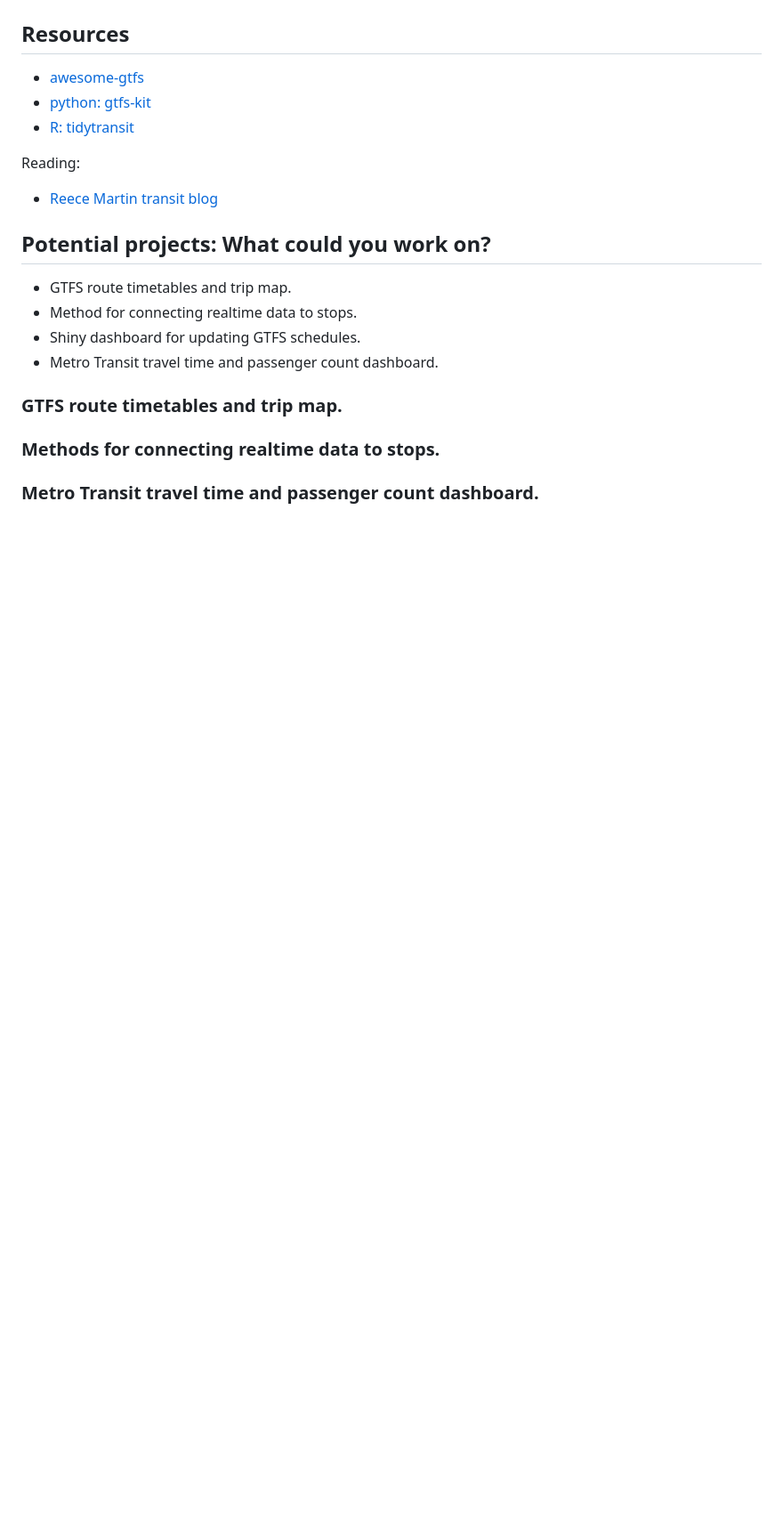
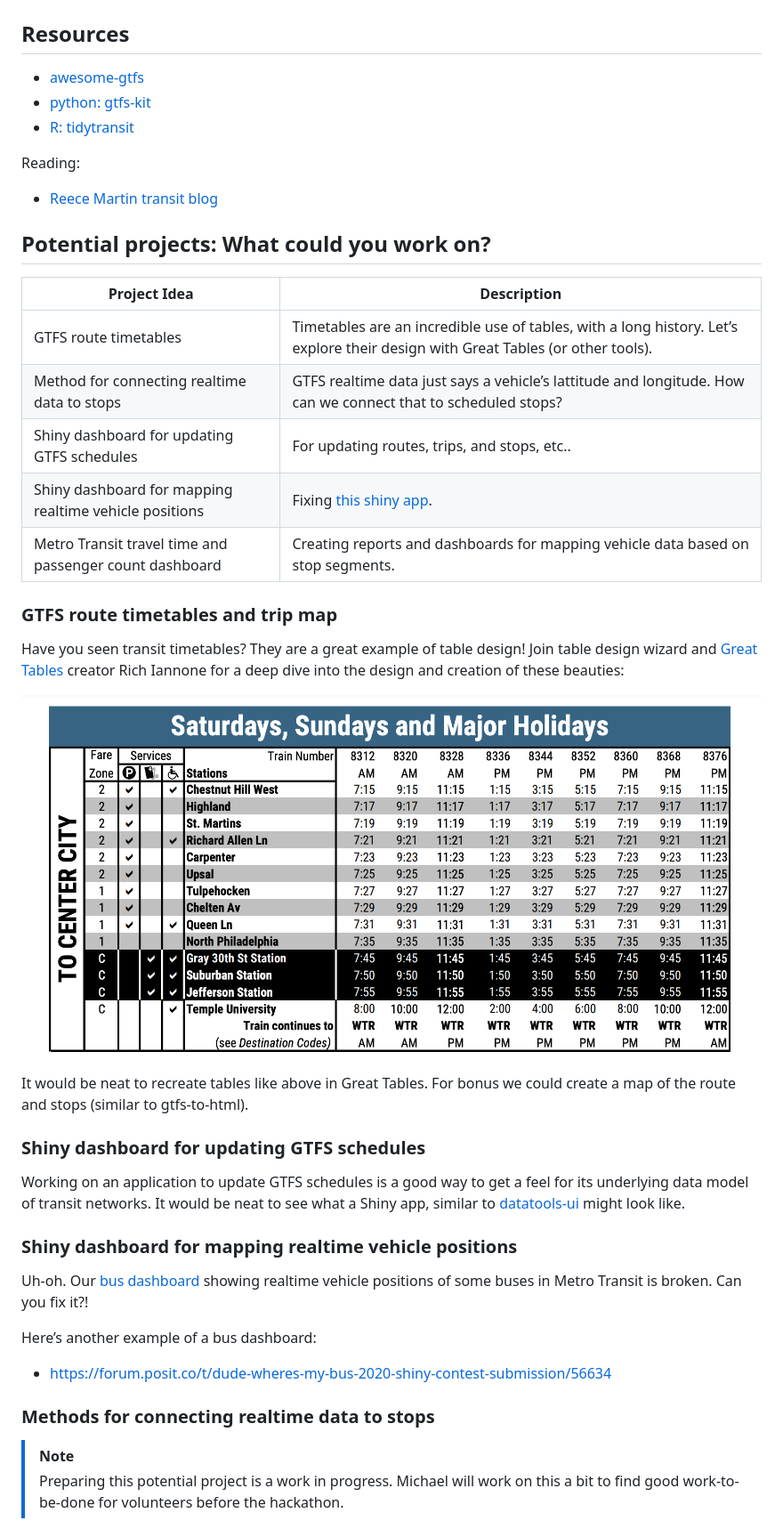
Before and after one commit to machow/2025-transit-hackathon, a Markdown page: README.md, the part around the change printed below. Shown: that part at 89% size. Rendered like a GitHub page; pictures changed too: images/peak-timetable.png (added); blank space fills up the shorter version.

Commit message:
generate readme using qmd, flesh it out

```diff
--- a/README.md
+++ b/README.md
@@ -21,24 +130,62 @@ annual company work week. Any Posit folks there (in-person or virtually) are wel
 
 ## Resources
 
-* [awesome-gtfs](https://github.com/andredarcie/awesome-gtfs)
-* [python: gtfs-kit](https://github.com/mrcagney/gtfs_kit)
-* [R: tidytransit](https://github.com/r-transit/tidytransit)
+- [awesome-gtfs](https://github.com/andredarcie/awesome-gtfs)
+- [python: gtfs-kit](https://github.com/mrcagney/gtfs_kit)
+- [R: tidytransit](https://github.com/r-transit/tidytransit)
 
 Reading:
 
-* [Reece Martin transit blog](https://reecemartin.ca/table-of-contents/)
-
+- [Reece Martin transit blog](https://reecemartin.ca/table-of-contents/)
 
 ## Potential projects: What could you work on?
 
-* GTFS route timetables and trip map.
-* Method for connecting realtime data to stops.
-* Shiny dashboard for updating GTFS schedules.
-* Metro Transit travel time and passenger count dashboard.
+| Project Idea | Description |
+|----|----|
+| GTFS route timetables | Timetables are an incredible use of tables, with a long history. Let’s explore their design with Great Tables (or other tools). |
+| Method for connecting realtime data to stops | GTFS realtime data just says a vehicle’s lattitude and longitude. How can we connect that to scheduled stops? |
+| Shiny dashboard for updating GTFS schedules | For updating routes, trips, and stops, etc.. |
+| Shiny dashboard for mapping realtime vehicle positions | Fixing [this shiny app](https://shiny.posit.co/r/gallery/interactive-visualizations/bus-dashboard/). |
+| Metro Transit travel time and passenger count dashboard | Creating reports and dashboards for mapping vehicle data based on stop segments. |
 
-### GTFS route timetables and trip map.
+### GTFS route timetables and trip map
 
-### Methods for connecting realtime data to stops.
+Have you seen transit timetables? They are a great example of table
+design! Join table design wizard and [Great
+Tables](https://github.com/posit-dev/great-tables) creator Rich Iannone
+for a deep dive into the design and creation of these beauties:
 
-### Metro Transit travel time and passenger count dashboard.
+<img src="./images/peak-timetable.png" style="width:50.0%"
+alt="A timetable for Septa in Philadelphia’s Chesnut Hill West line." />
+
+It would be neat to recreate tables like above in Great Tables. For
+bonus we could create a map of the route and stops (similar to
+gtfs-to-html).
+
+### Shiny dashboard for updating GTFS schedules
+
+Working on an application to update GTFS schedules is a good way to get
+a feel for its underlying data model of transit networks. It would be
+neat to see what a Shiny app, similar to
+[datatools-ui](https://github.com/ibi-group/datatools-ui) might look
+like.
+
+### Shiny dashboard for mapping realtime vehicle positions
+
+Uh-oh. Our [bus
+dashboard](https://shiny.posit.co/r/gallery/interactive-visualizations/bus-dashboard/)
+showing realtime vehicle positions of some buses in Metro Transit is
+broken. Can you fix it?!
+
+Here’s another example of a bus dashboard:
+
+- https://forum.posit.co/t/dude-wheres-my-bus-2020-shiny-contest-submission/56634
+
+### Methods for connecting realtime data to stops
+
+> [!NOTE]
+>
+> Preparing this potential project is a work in progress. Michael will
+> work on this a bit to find good work-to-be-done for volunteers before
+> the hackathon.
+
```
Also changed, not shown: other parts of README.md (+149 -13 lines), 1 other file.
